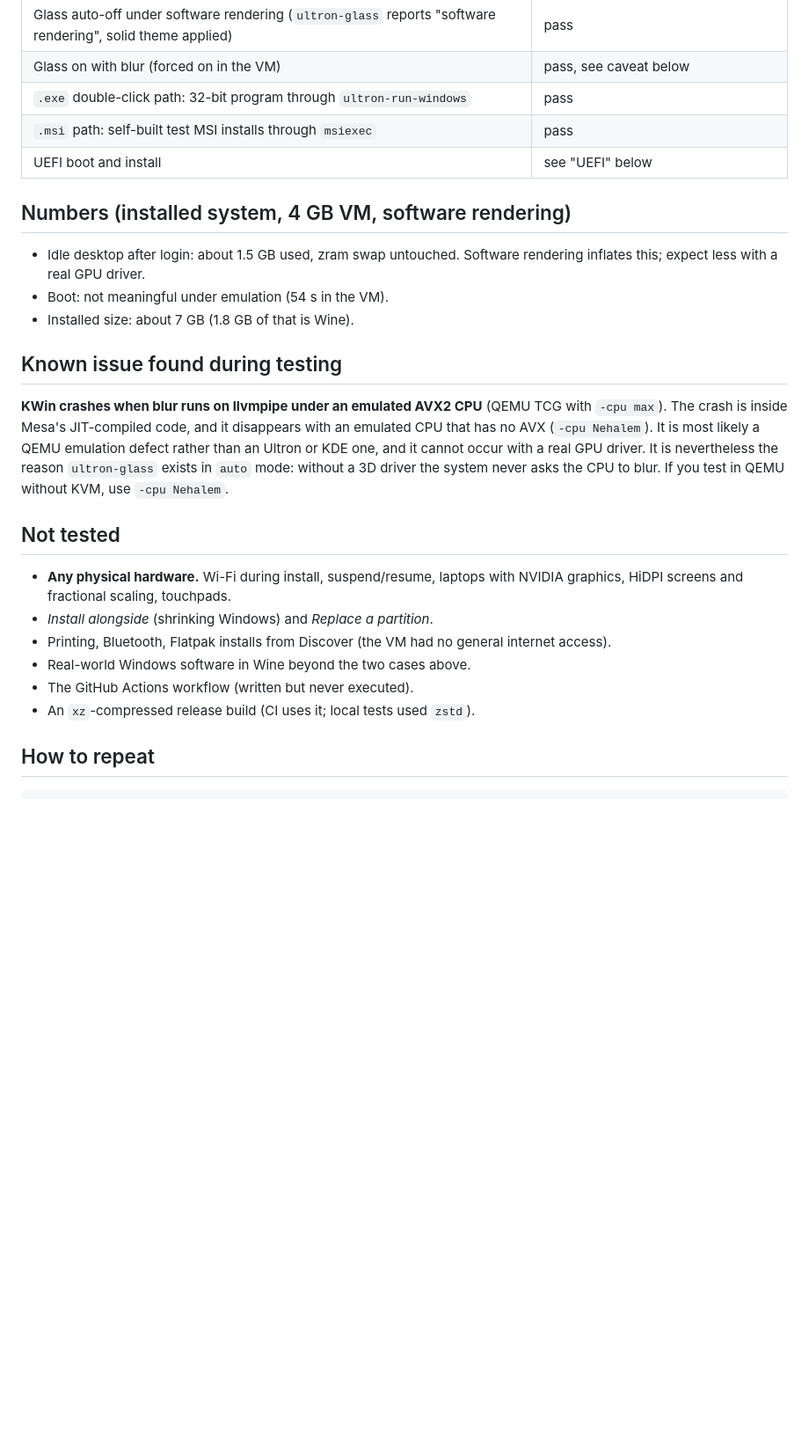
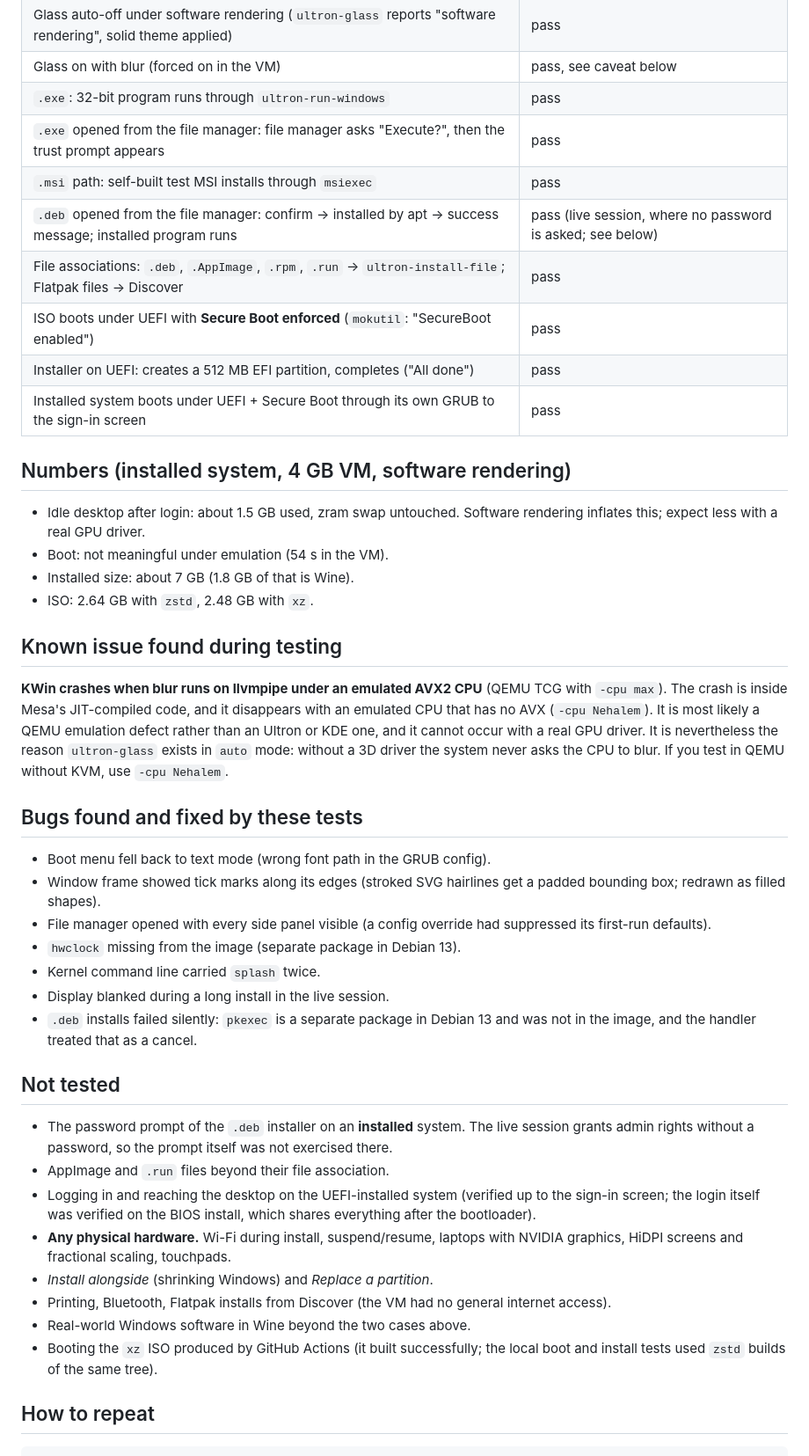
Before and after one commit to arizkhanmagray-cyber/UltronOS, a Markdown page: docs/TESTING.md, the part around one of its changes. Shown at 88% size. Drawn GitHub-style; blank space fills up the shorter version.

```diff
--- a/docs/TESTING.md
+++ b/docs/TESTING.md
@@ -24,9 +25,14 @@ exercises none of the real GPU, Wi-Fi, audio, suspend or touchpad drivers.
 | Installed system: identifies as Ultron OS, no live/installer packages left, no failed units, zram active, apt sources clean | pass |
 | Glass auto-off under software rendering (`ultron-glass` reports "software rendering", solid theme applied) | pass |
 | Glass on with blur (forced on in the VM) | pass, see caveat below |
-| `.exe` double-click path: 32-bit program through `ultron-run-windows` | pass |
+| `.exe`: 32-bit program runs through `ultron-run-windows` | pass |
+| `.exe` opened from the file manager: file manager asks "Execute?", then the trust prompt appears | pass |
 | `.msi` path: self-built test MSI installs through `msiexec` | pass |
-| UEFI boot and install | see "UEFI" below |
+| `.deb` opened from the file manager: confirm → installed by apt → success message; installed program runs | pass (live session, where no password is asked; see below) |
+| File associations: `.deb`, `.AppImage`, `.rpm`, `.run` → `ultron-install-file`; Flatpak files → Discover | pass |
+| ISO boots under UEFI with **Secure Boot enforced** (`mokutil`: "SecureBoot enabled") | pass |
+| Installer on UEFI: creates a 512 MB EFI partition, completes ("All done") | pass |
+| Installed system boots under UEFI + Secure Boot through its own GRUB to the sign-in screen | pass |
 
 ## Numbers (installed system, 4 GB VM, software rendering)
 
@@ -34,6 +40,7 @@ exercises none of the real GPU, Wi-Fi, audio, suspend or touchpad drivers.
   rendering inflates this; expect less with a real GPU driver.
 - Boot: not meaningful under emulation (54 s in the VM).
 - Installed size: about 7 GB (1.8 GB of that is Wine).
+- ISO: 2.64 GB with `zstd`, 2.48 GB with `xz`.
 
 ## Known issue found during testing
 
@@ -45,16 +52,36 @@ cannot occur with a real GPU driver. It is nevertheless the reason
 `ultron-glass` exists in `auto` mode: without a 3D driver the system never
 asks the CPU to blur. If you test in QEMU without KVM, use `-cpu Nehalem`.
 
+## Bugs found and fixed by these tests
+
+- Boot menu fell back to text mode (wrong font path in the GRUB config).
+- Window frame showed tick marks along its edges (stroked SVG hairlines get a
+  padded bounding box; redrawn as filled shapes).
+- File manager opened with every side panel visible (a config override had
+  suppressed its first-run defaults).
+- `hwclock` missing from the image (separate package in Debian 13).
+- Kernel command line carried `splash` twice.
+- Display blanked during a long install in the live session.
+- `.deb` installs failed silently: `pkexec` is a separate package in Debian 13
+  and was not in the image, and the handler treated that as a cancel.
+
 ## Not tested
 
+- The password prompt of the `.deb` installer on an **installed** system. The
+  live session grants admin rights without a password, so the prompt itself
+  was not exercised there.
+- AppImage and `.run` files beyond their file association.
+- Logging in and reaching the desktop on the UEFI-installed system (verified
+  up to the sign-in screen; the login itself was verified on the BIOS install,
+  which shares everything after the bootloader).
 - **Any physical hardware.** Wi-Fi during install, suspend/resume, laptops
   with NVIDIA graphics, HiDPI screens and fractional scaling, touchpads.
 - *Install alongside* (shrinking Windows) and *Replace a partition*.
 - Printing, Bluetooth, Flatpak installs from Discover (the VM had no general
   internet access).
 - Real-world Windows software in Wine beyond the two cases above.
-- The GitHub Actions workflow (written but never executed).
-- An `xz`-compressed release build (CI uses it; local tests used `zstd`).
+- Booting the `xz` ISO produced by GitHub Actions (it built successfully;
+  the local boot and install tests used `zstd` builds of the same tree).
 
 ## How to repeat
 
```
Also changed, not shown: other parts of docs/TESTING.md (+1 -0 lines), README.md (+34 -6 lines), docs/DESIGN.md (+25 -0 lines), docs/install-deb.png (added), docs/run-exe.png (added), 8 other files.
